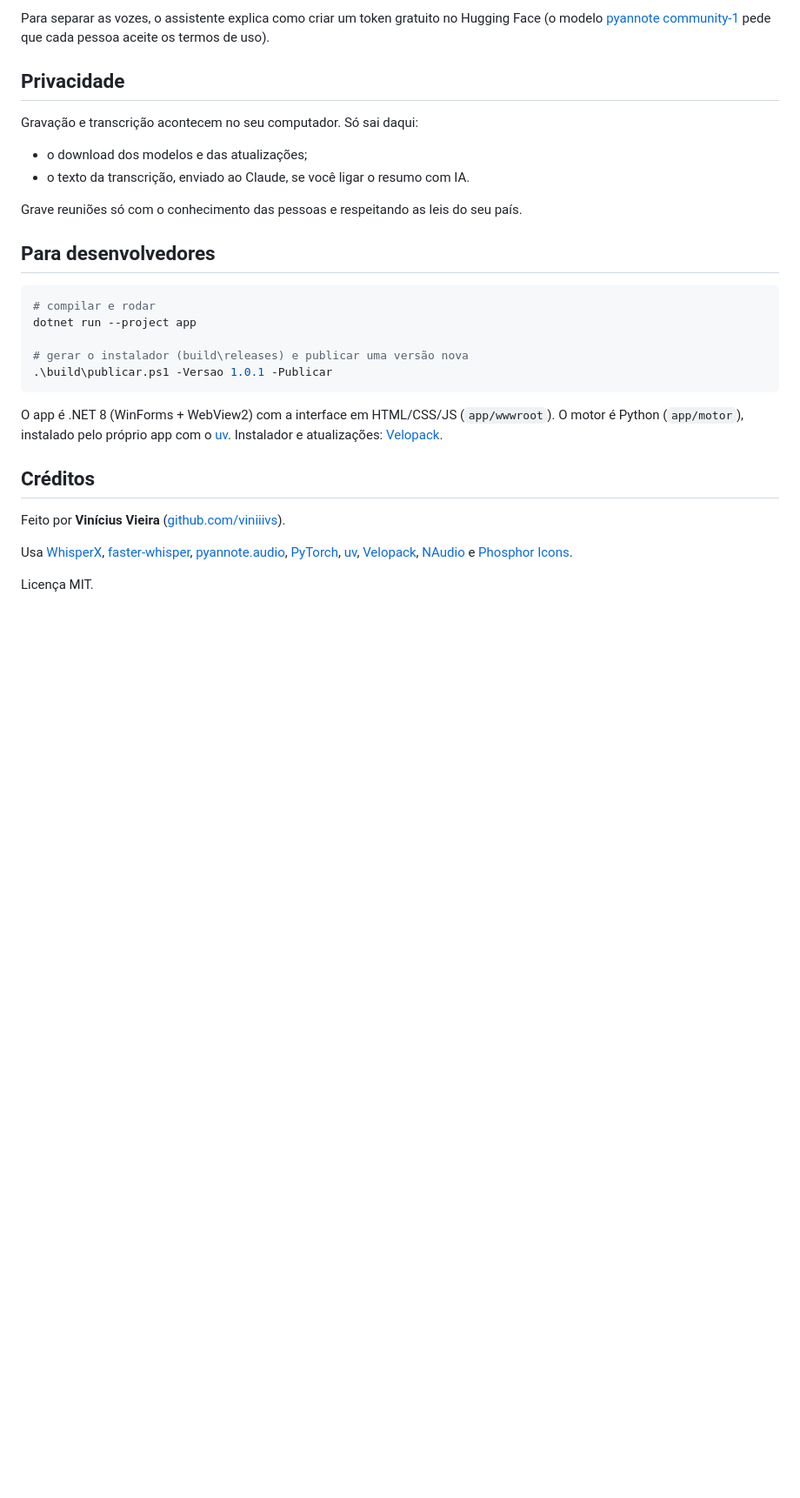
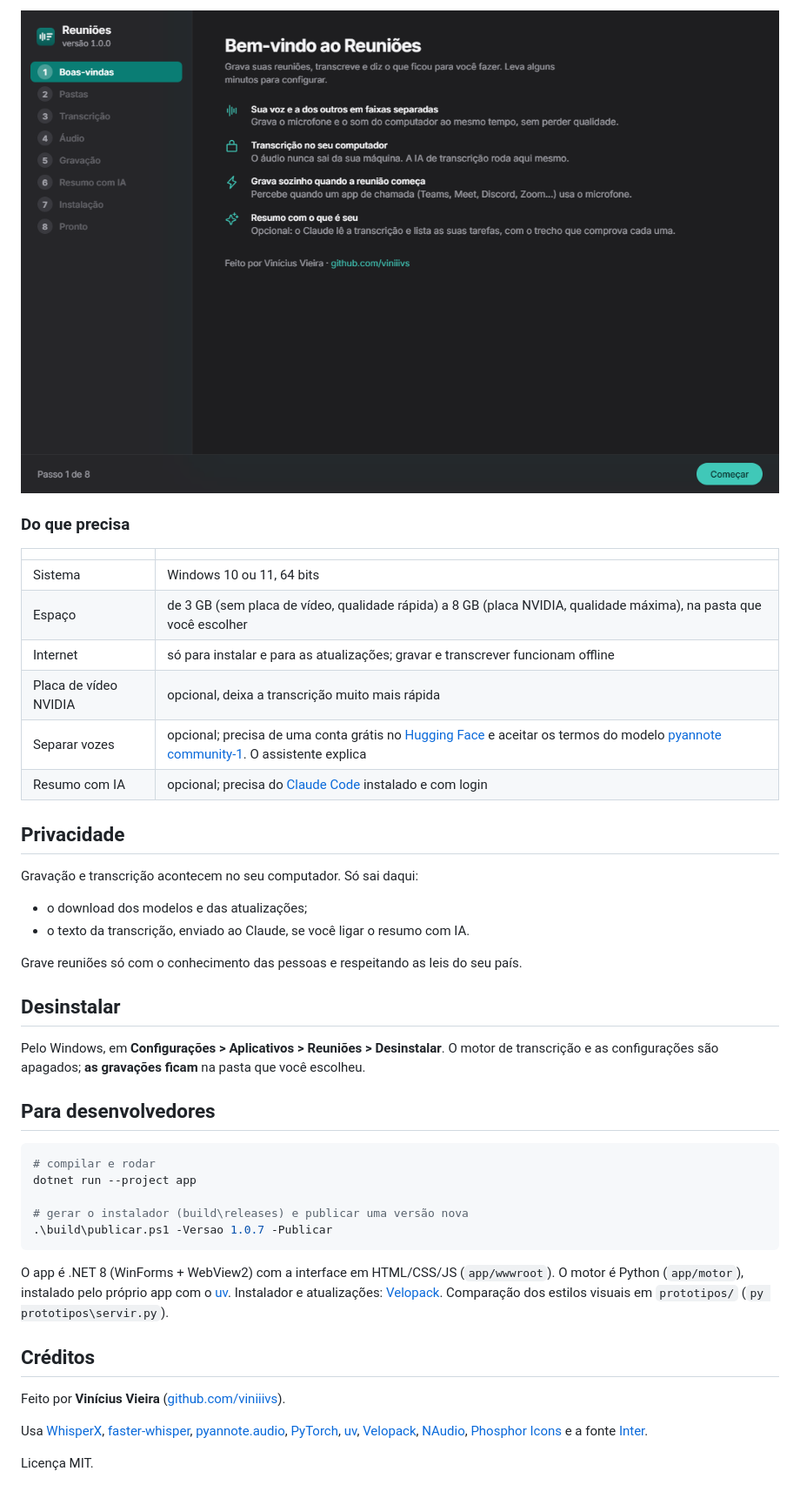
Before and after one commit to viniiivs/reunioes, a Markdown page: README.md, the part around the change printed below. Shown: that part at 87% size. GitHub-like rendering; pictures changed too: docs/assistente.png (added); blank space fills up the shorter version.

````diff
--- a/README.md
+++ b/README.md
@@ -21,5 +26,16 @@ Grava suas reuniões, transcreve no seu próprio computador e diz o que ficou pa
 
-Para separar as vozes, o assistente explica como criar um token gratuito no Hugging Face (o modelo [pyannote community-1](https://huggingface.co/pyannote/speaker-diarization-community-1) pede que cada pessoa aceite os termos de uso).
+![Assistente de configuração](docs/assistente.png)
+
+### Do que precisa
+
+| | |
+|---|---|
+| Sistema | Windows 10 ou 11, 64 bits |
+| Espaço | de 3 GB (sem placa de vídeo, qualidade rápida) a 8 GB (placa NVIDIA, qualidade máxima), na pasta que você escolher |
+| Internet | só para instalar e para as atualizações; gravar e transcrever funcionam offline |
+| Placa de vídeo NVIDIA | opcional, deixa a transcrição muito mais rápida |
+| Separar vozes | opcional; precisa de uma conta grátis no [Hugging Face](https://huggingface.co) e aceitar os termos do modelo [pyannote community-1](https://huggingface.co/pyannote/speaker-diarization-community-1). O assistente explica |
+| Resumo com IA | opcional; precisa do [Claude Code](https://claude.com/product/claude-code) instalado e com login |
 
 ## Privacidade
 
@@ -29,6 +45,10 @@ Gravação e transcrição acontecem no seu computador. Só sai daqui:
 
 Grave reuniões só com o conhecimento das pessoas e respeitando as leis do seu país.
 
+## Desinstalar
+
+Pelo Windows, em **Configurações > Aplicativos > Reuniões > Desinstalar**. O motor de transcrição e as configurações são apagados; **as gravações ficam** na pasta que você escolheu.
+
 ## Para desenvolvedores
 
 ```powershell
@@ -36,15 +56,15 @@ Grave reuniões só com o conhecimento das pessoas e respeitando as leis do seu
 dotnet run --project app
 
 # gerar o instalador (build\releases) e publicar uma versão nova
-.\build\publicar.ps1 -Versao 1.0.1 -Publicar
+.\build\publicar.ps1 -Versao 1.0.7 -Publicar
 ```
 
-O app é .NET 8 (WinForms + WebView2) com a interface em HTML/CSS/JS (`app/wwwroot`). O motor é Python (`app/motor`), instalado pelo próprio app com o [uv](https://github.com/astral-sh/uv). Instalador e atualizações: [Velopack](https://velopack.io).
+O app é .NET 8 (WinForms + WebView2) com a interface em HTML/CSS/JS (`app/wwwroot`). O motor é Python (`app/motor`), instalado pelo próprio app com o [uv](https://github.com/astral-sh/uv). Instalador e atualizações: [Velopack](https://velopack.io). Comparação dos estilos visuais em `prototipos/` (`py prototipos\servir.py`).
 
 ## Créditos
 
 Feito por **Vinícius Vieira** ([github.com/viniiivs](https://github.com/viniiivs)).
 
-Usa [WhisperX](https://github.com/m-bain/whisperX), [faster-whisper](https://github.com/SYSTRAN/faster-whisper), [pyannote.audio](https://github.com/pyannote/pyannote-audio), [PyTorch](https://pytorch.org), [uv](https://github.com/astral-sh/uv), [Velopack](https://velopack.io), [NAudio](https://github.com/naudio/NAudio) e [Phosphor Icons](https://phosphoricons.com).
+Usa [WhisperX](https://github.com/m-bain/whisperX), [faster-whisper](https://github.com/SYSTRAN/faster-whisper), [pyannote.audio](https://github.com/pyannote/pyannote-audio), [PyTorch](https://pytorch.org), [uv](https://github.com/astral-sh/uv), [Velopack](https://velopack.io), [NAudio](https://github.com/naudio/NAudio), [Phosphor Icons](https://phosphoricons.com) e a fonte [Inter](https://rsms.me/inter/).
 
 Licença MIT.
````
Also changed, not shown: other parts of README.md (+12 -7 lines), docs/lista.png (added), docs/resumo.png (added).
